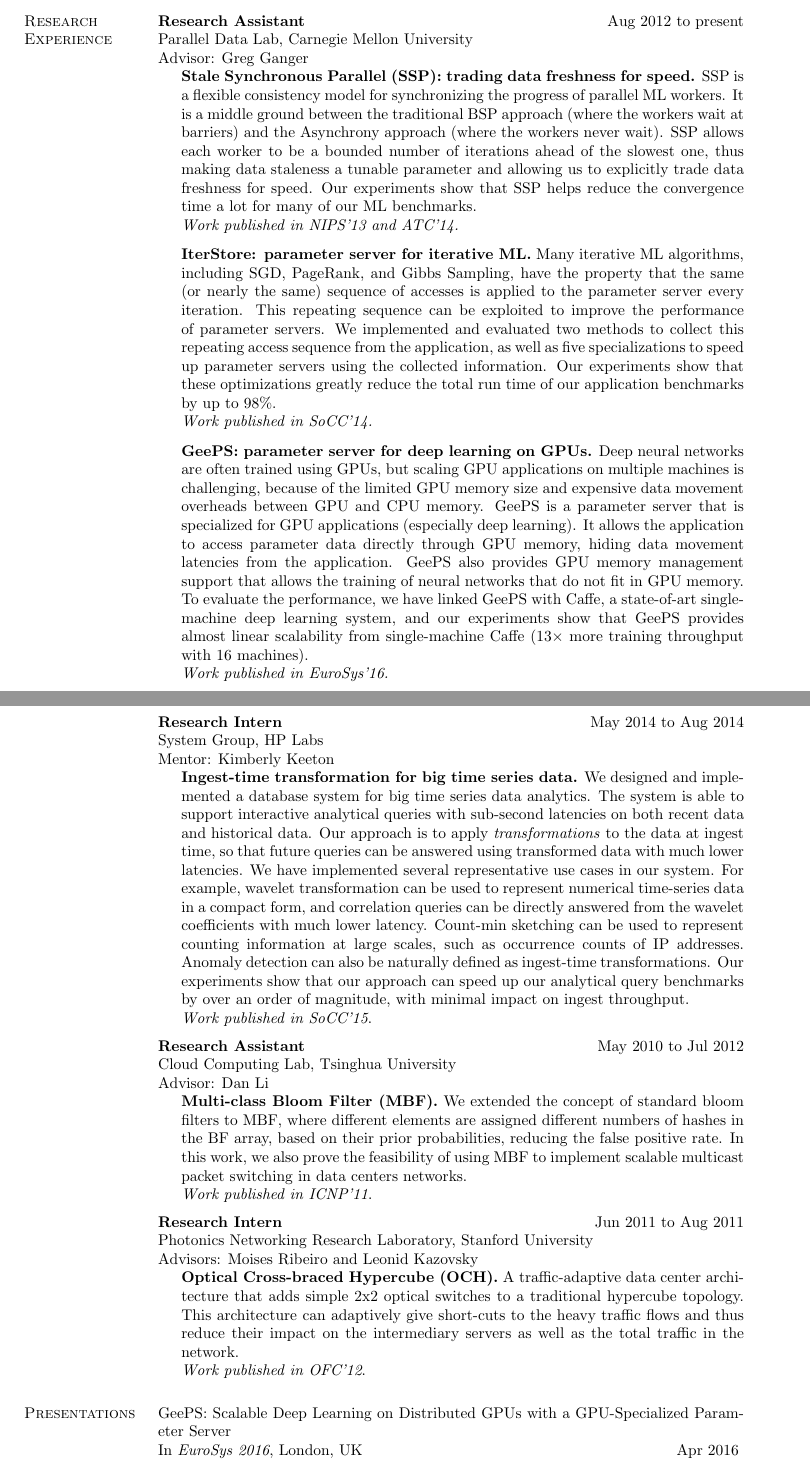
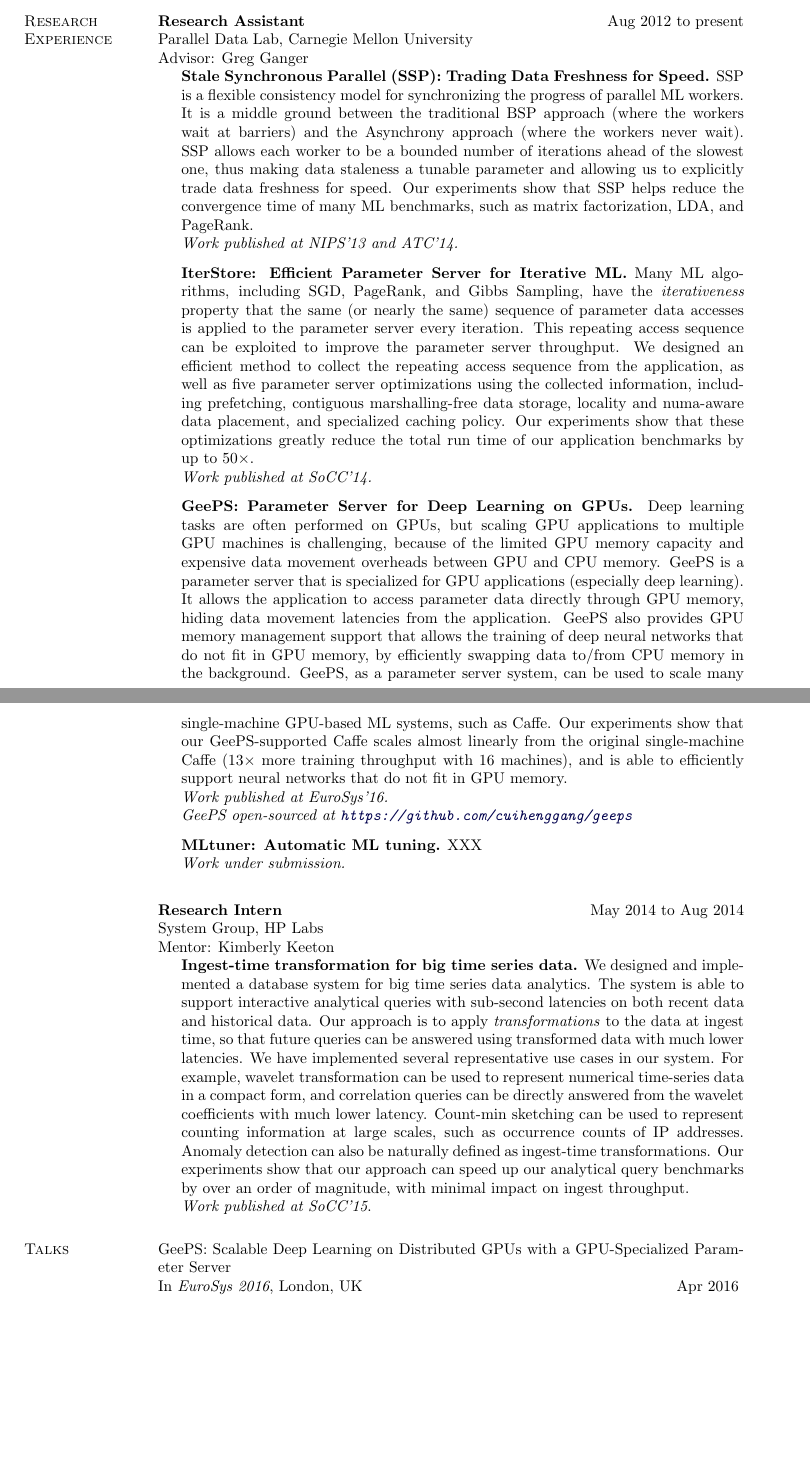
Before and after one commit to cuihenggang/cv, a LaTeX CV (cui-cv.tex): two parts of pages 1 and 2 of 4, joined at a grey line, cut so that both start at the same text, the shorter picture padded with empty space. Compiled offline with pdfLaTeX.

Commit message:
update CV

```diff
--- a/cui-cv.tex
+++ b/cui-cv.tex
@@ -300,17 +298,22 @@
 % \item[] {\bf LazyTable: a parameter server system for data-parallel machine learning.}
     % LazyTable manages the global model parameter data for data-parallel ML applications, where a collection of ML workers concurrently iterate on partitioned training data and make adjustments to the shared parameter data. We have implemented several representative ML applications on top of LazyTable, including image classification (with convolutional neural networks), movie recommendation (with matrix factorization), topic modeling (with LDA), and PageRank.
 % \vspace{.1in}
-\item[] {\bf Stale Synchronous Parallel (SSP): trading data freshness for speed.}
-    SSP is a flexible consistency model for synchronizing the progress of parallel ML workers. It is a middle ground between the traditional BSP approach (where the workers wait at barriers) and the Asynchrony approach (where the workers never wait). SSP allows each worker to be a bounded number of iterations ahead of the slowest one, thus making data staleness a tunable parameter and allowing us to explicitly trade data freshness for speed. Our experiments show that SSP helps reduce the convergence time a lot for many of our ML benchmarks. \\
-    \emph{Work published in NIPS'13 and ATC'14.}
+\item[] {\bf Stale Synchronous Parallel (SSP): Trading Data Freshness for Speed.}
+    SSP is a flexible consistency model for synchronizing the progress of parallel ML workers. It is a middle ground between the traditional BSP approach (where the workers wait at barriers) and the Asynchrony approach (where the workers never wait). SSP allows each worker to be a bounded number of iterations ahead of the slowest one, thus making data staleness a tunable parameter and allowing us to explicitly trade data freshness for speed. Our experiments show that SSP helps reduce the convergence time of many ML benchmarks, such as matrix factorization, LDA, and PageRank. \\
+    \emph{Work published at NIPS'13 and ATC'14.}
 \vspace{.1in}
-\item[] {\bf IterStore: parameter server for iterative ML.}
-    Many iterative ML algorithms, including SGD, PageRank, and Gibbs Sampling, have the property that the same (or nearly the same) sequence of accesses is applied to the parameter server every iteration. This repeating sequence can be exploited to improve the performance of parameter servers. We implemented and evaluated two methods to collect this repeating access sequence from the application, as well as five specializations to speed up parameter servers using the collected information. Our experiments show that these optimizations greatly reduce the total run time of our application benchmarks by up to 98\%. \\
-    \emph{Work published in SoCC'14.}
+\item[] {\bf IterStore: Efficient Parameter Server for Iterative ML.}
+    Many ML algorithms, including SGD, PageRank, and Gibbs Sampling, have the \emph{iterativeness} property that the same (or nearly the same) sequence of parameter data accesses is applied to the parameter server every iteration. This repeating access sequence can be exploited to improve the parameter server throughput. We designed an efficient method to collect the repeating access sequence from the application, as well as five parameter server optimizations using the collected information, including prefetching, contiguous marshalling-free data storage, locality and numa-aware data placement, and specialized caching policy. Our experiments show that these optimizations greatly reduce the total run time of our application benchmarks by up to 50$\times$. \\
+    \emph{Work published at SoCC'14.}
 \vspace{.1in}
-\item[] {\bf GeePS: parameter server for deep learning on GPUs.}
-    Deep neural networks are often trained using GPUs, but scaling GPU applications on multiple machines is challenging, because of the limited GPU memory size and expensive data movement overheads between GPU and CPU memory. GeePS is a parameter server that is specialized for GPU applications (especially deep learning). It allows the application to access parameter data directly through GPU memory, hiding data movement latencies from the application. GeePS also provides GPU memory management support that allows the training of neural networks that do not fit in GPU memory. To evaluate the performance, we have linked GeePS with Caffe, a state-of-art single-machine deep learning system, and our experiments show that GeePS provides almost linear scalability from single-machine Caffe (13$\times$ more training throughput with 16 machines). \\
-    \emph{Work published in EuroSys'16.}
+\item[] {\bf GeePS: Parameter Server for Deep Learning on GPUs.}
+    Deep learning tasks are often performed on GPUs, but scaling GPU applications to multiple GPU machines is challenging, because of the limited GPU memory capacity and expensive data movement overheads between GPU and CPU memory. GeePS is a parameter server that is specialized for GPU applications (especially deep learning). It allows the application to access parameter data directly through GPU memory, hiding data movement latencies from the application. GeePS also provides GPU memory management support that allows the training of deep neural networks that do not fit in GPU memory, by efficiently swapping data to/from CPU memory in the background. GeePS, as a parameter server system, can be used to scale many single-machine GPU-based ML systems, such as Caffe. Our experiments show that our GeePS-supported Caffe scales almost linearly from the original single-machine Caffe (13$\times$ more training throughput with 16 machines), and is able to efficiently support neural networks that do not fit in GPU memory. \\
+    \emph{Work published at EuroSys'16.} \\
+    \emph{GeePS open-sourced at \url{https://github.com/cuihenggang/geeps}}
+\vspace{.1in}
+\item[] {\bf MLtuner: Automatic ML tuning.}
+    XXX \\
+    \emph{Work under submission.} \\
 \end{innerlist}
 
 \halfblankline
@@ -335,40 +338,10 @@
     Anomaly detection can also be naturally defined as ingest-time transformations.
     Our experiments show that our approach can speed up our analytical query benchmarks
     by over an order of magnitude, with minimal impact on ingest throughput. \\
-    \emph{Work published in SoCC'15}.
+    \emph{Work published at SoCC'15}.
 \end{innerlist}
 
-\halfblankline
-
-\textbf{Research Assistant} \hfill {May 2010 to Jul 2012}\\
-Cloud Computing Lab, Tsinghua University\\
-Advisor: Dan Li
-\begin{innerlist}
-\item[] {\bf Multi-class Bloom Filter (MBF).}
-    We extended the concept of standard bloom filters to MBF,
-    where different elements are assigned different numbers of hashes
-    in the BF array, based on their prior probabilities,
-    reducing the false positive rate.
-    In this work, we also prove the feasibility of using MBF to
-    implement scalable multicast packet switching in data centers networks.\\
-    \emph{Work published in ICNP'11}.
-\end{innerlist}
-
-\halfblankline
-
-\textbf{Research Intern} \hfill {Jun 2011 to Aug 2011}\\
-Photonics Networking Research Laboratory, Stanford University\\
-Advisors: Moises Ribeiro and Leonid Kazovsky
-\begin{innerlist}
-\item[] {\bf Optical Cross-braced Hypercube (OCH).}
-    A traffic-adaptive data center architecture that adds simple 2x2 optical switches
-    to a traditional hypercube topology.
-    This architecture can adaptively give short-cuts to the heavy traffic flows
-    and thus reduce their impact on the intermediary servers as well as the total traffic in the network. \\
-    \emph{Work published in OFC'12}.
-\end{innerlist}
-
-\section{Presentations}
+\section{Talks}
 
 GeePS: Scalable Deep Learning on Distributed GPUs with a GPU-Specialized Parameter Server \\
     In \emph{EuroSys 2016}, London, UK \hfill Apr 2016
```
Also changed, not shown: cui-cv.tex (36 more changed lines).
